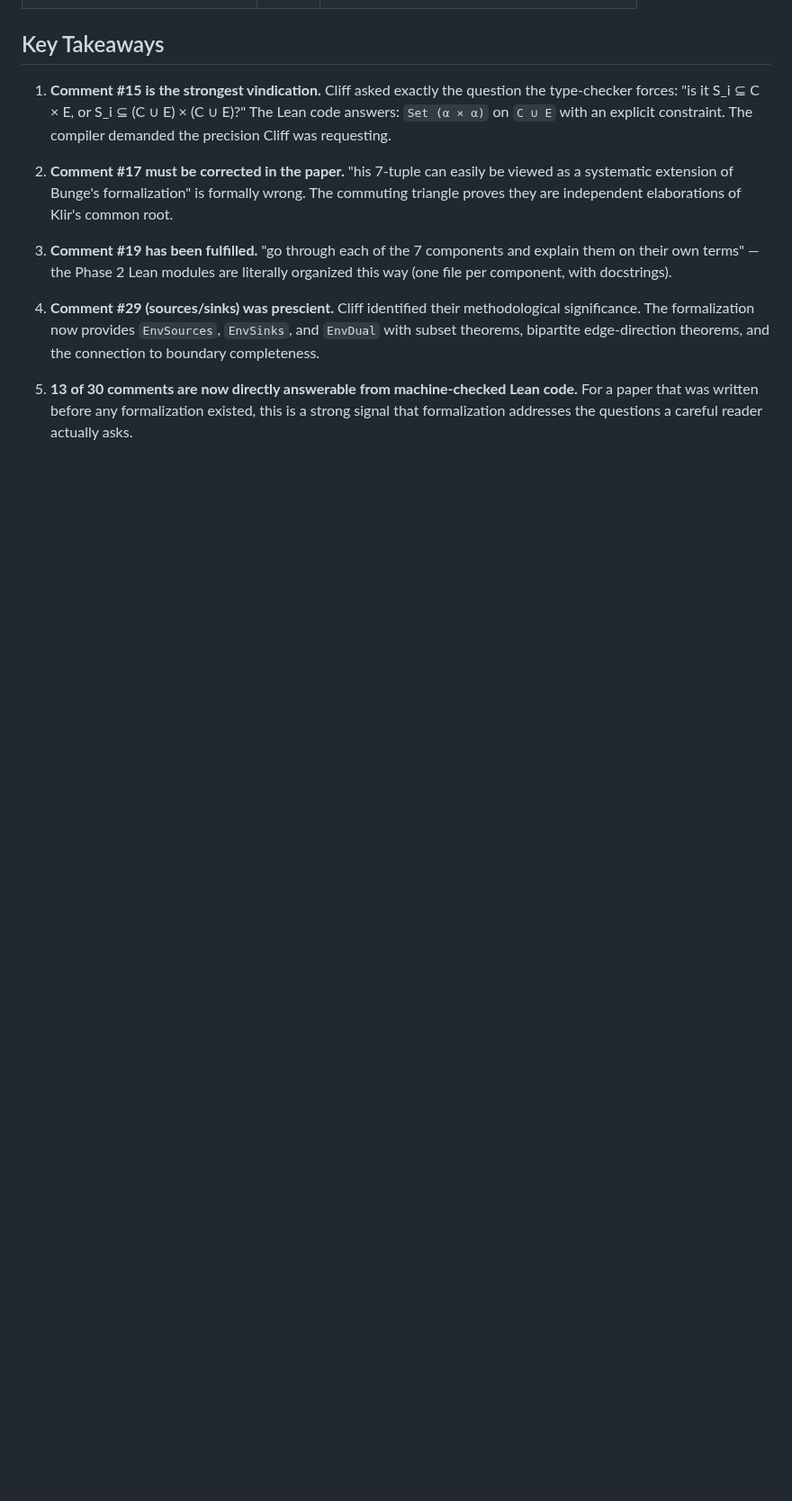
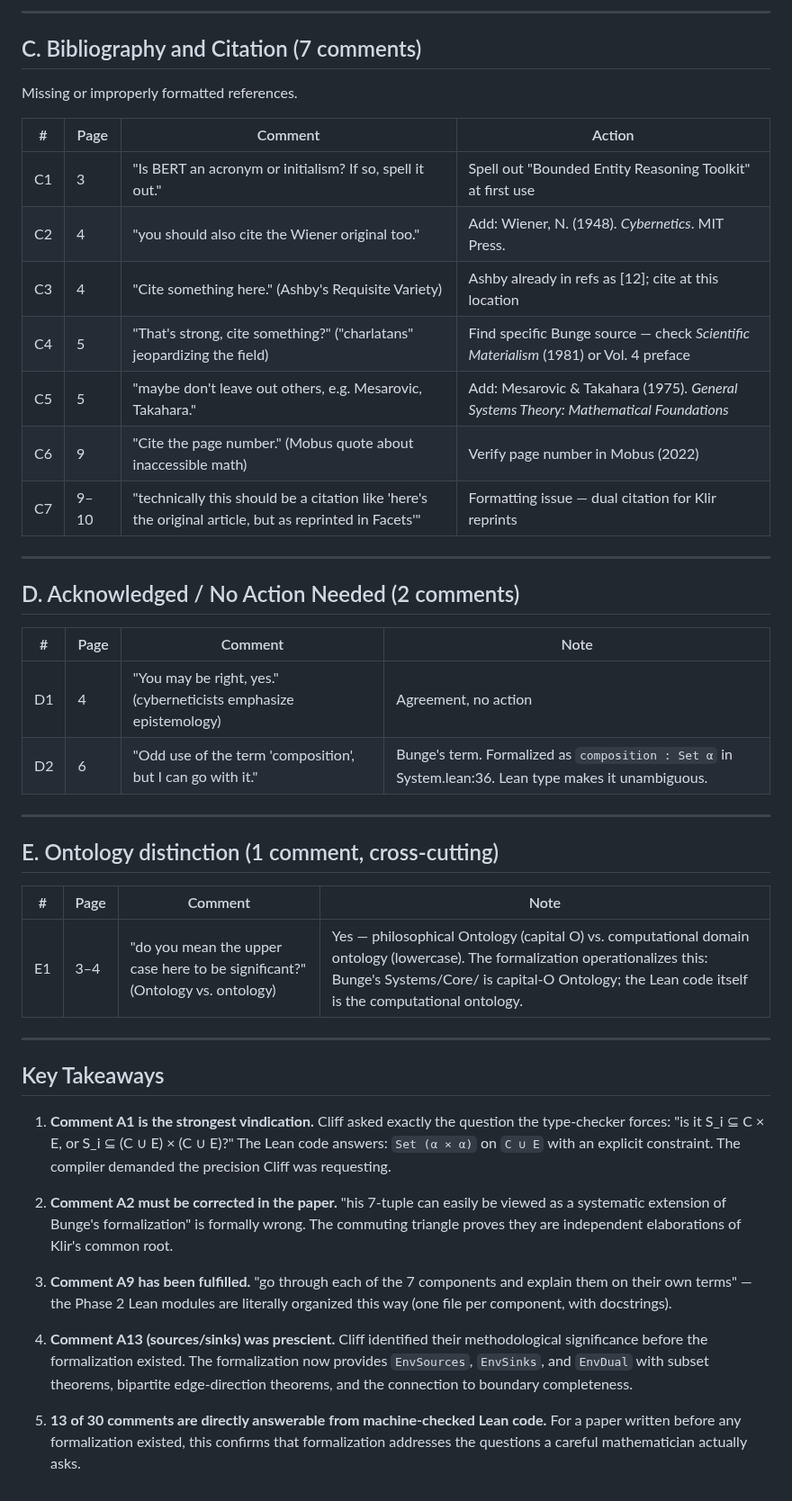
Before and after one commit to halcyonic-systems/systems-science-foundations, a Markdown page: docs/joslyn-feedback-mapping.md, the part around one of its changes. Shown at 90% size. Drawn GitHub-style; blank space fills up the shorter version.

```diff
--- a/docs/joslyn-feedback-mapping.md
+++ b/docs/joslyn-feedback-mapping.md
@@ -55,12 +137,46 @@
+---
+
+## C. Bibliography and Citation (7 comments)
+
+Missing or improperly formatted references.
+
+| # | Page | Comment | Action |
+|---|------|---------|--------|
+| C1 | 3 | "Is BERT an acronym or initialism? If so, spell it out." | Spell out "Bounded Entity Reasoning Toolkit" at first use |
+| C2 | 4 | "you should also cite the Wiener original too." | Add: Wiener, N. (1948). *Cybernetics*. MIT Press. |
+| C3 | 4 | "Cite something here." (Ashby's Requisite Variety) | Ashby already in refs as [12]; cite at this location |
+| C4 | 5 | "That's strong, cite something?" ("charlatans" jeopardizing the field) | Find specific Bunge source — check *Scientific Materialism* (1981) or Vol. 4 preface |
+| C5 | 5 | "maybe don't leave out others, e.g. Mesarovic, Takahara." | Add: Mesarovic & Takahara (1975). *General Systems Theory: Mathematical Foundations* |
+| C6 | 9 | "Cite the page number." (Mobus quote about inaccessible math) | Verify page number in Mobus (2022) |
+| C7 | 9–10 | "technically this should be a citation like 'here's the original article, but as reprinted in Facets'" | Formatting issue — dual citation for Klir reprints |
+
+---
+
+## D. Acknowledged / No Action Needed (2 comments)
+
+| # | Page | Comment | Note |
+|---|------|---------|------|
+| D1 | 4 | "You may be right, yes." (cyberneticists emphasize epistemology) | Agreement, no action |
+| D2 | 6 | "Odd use of the term 'composition', but I can go with it." | Bunge's term. Formalized as `composition : Set α` in System.lean:36. Lean type makes it unambiguous. |
+
+---
+
+## E. Ontology distinction (1 comment, cross-cutting)
+
+| # | Page | Comment | Note |
+|---|------|---------|------|
+| E1 | 3–4 | "do you mean the upper case here to be significant?" (Ontology vs. ontology) | Yes — philosophical Ontology (capital O) vs. computational domain ontology (lowercase). The formalization operationalizes this: Bunge's Systems/Core/ is capital-O Ontology; the Lean code itself is the computational ontology. |
+
+---
 
 ## Key Takeaways
 
-1. **Comment #15 is the strongest vindication.** Cliff asked exactly the question the type-checker forces: "is it S_i ⊆ C × E, or S_i ⊆ (C ∪ E) × (C ∪ E)?" The Lean code answers: `Set (α × α)` on `C ∪ E` with an explicit constraint. The compiler demanded the precision Cliff was requesting.
+1. **Comment A1 is the strongest vindication.** Cliff asked exactly the question the type-checker forces: "is it S_i ⊆ C × E, or S_i ⊆ (C ∪ E) × (C ∪ E)?" The Lean code answers: `Set (α × α)` on `C ∪ E` with an explicit constraint. The compiler demanded the precision Cliff was requesting.
 
-2. **Comment #17 must be corrected in the paper.** "his 7-tuple can easily be viewed as a systematic extension of Bunge's formalization" is formally wrong. The commuting triangle proves they are independent elaborations of Klir's common root.
+2. **Comment A2 must be corrected in the paper.** "his 7-tuple can easily be viewed as a systematic extension of Bunge's formalization" is formally wrong. The commuting triangle proves they are independent elaborations of Klir's common root.
 
-3. **Comment #19 has been fulfilled.** "go through each of the 7 components and explain them on their own terms" — the Phase 2 Lean modules are literally organized this way (one file per component, with docstrings).
+3. **Comment A9 has been fulfilled.** "go through each of the 7 components and explain them on their own terms" — the Phase 2 Lean modules are literally organized this way (one file per component, with docstrings).
 
-4. **Comment #29 (sources/sinks) was prescient.** Cliff identified their methodological significance. The formalization now provides `EnvSources`, `EnvSinks`, and `EnvDual` with subset theorems, bipartite edge-direction theorems, and the connection to boundary completeness.
+4. **Comment A13 (sources/sinks) was prescient.** Cliff identified their methodological significance before the formalization existed. The formalization now provides `EnvSources`, `EnvSinks`, and `EnvDual` with subset theorems, bipartite edge-direction theorems, and the connection to boundary completeness.
 
-5. **13 of 30 comments are now directly answerable from machine-checked Lean code.** For a paper that was written before any formalization existed, this is a strong signal that formalization addresses the questions a careful reader actually asks.
+5. **13 of 30 comments are directly answerable from machine-checked Lean code.** For a paper written before any formalization existed, this confirms that formalization addresses the questions a careful mathematician actually asks.
```
Also changed, not shown: other parts of docs/joslyn-feedback-mapping.md (+123 -41 lines).
